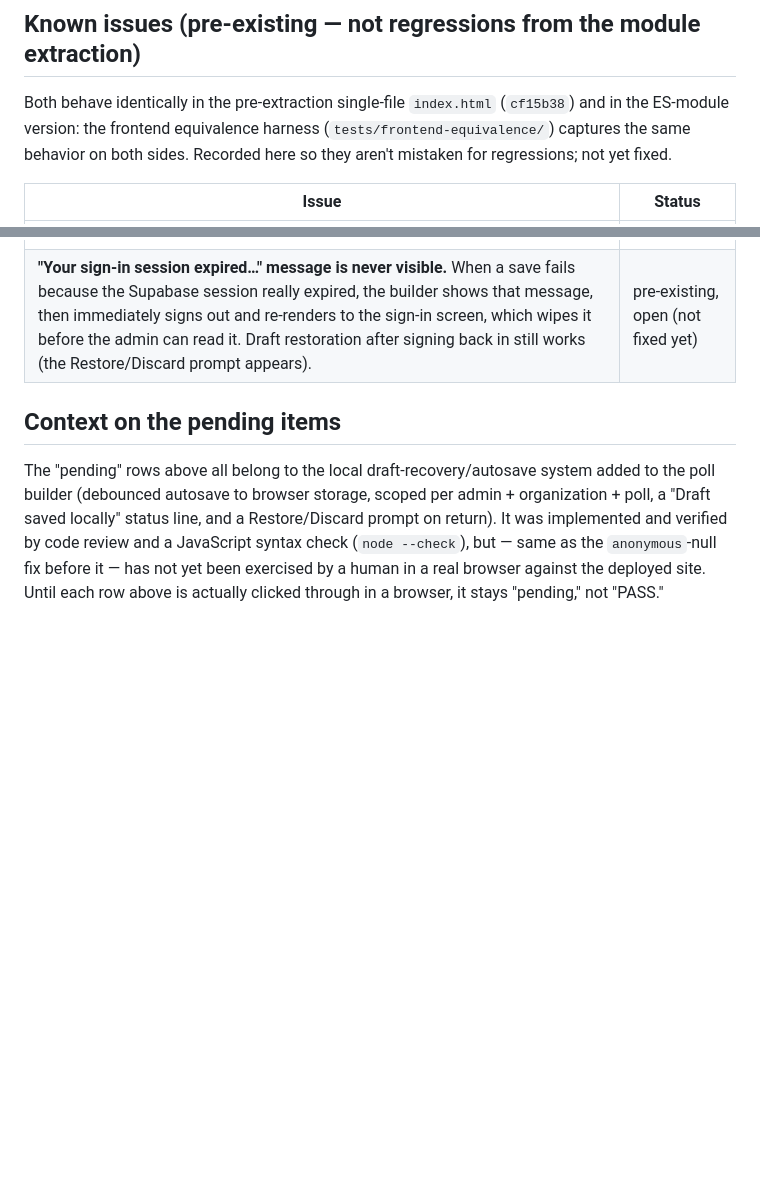
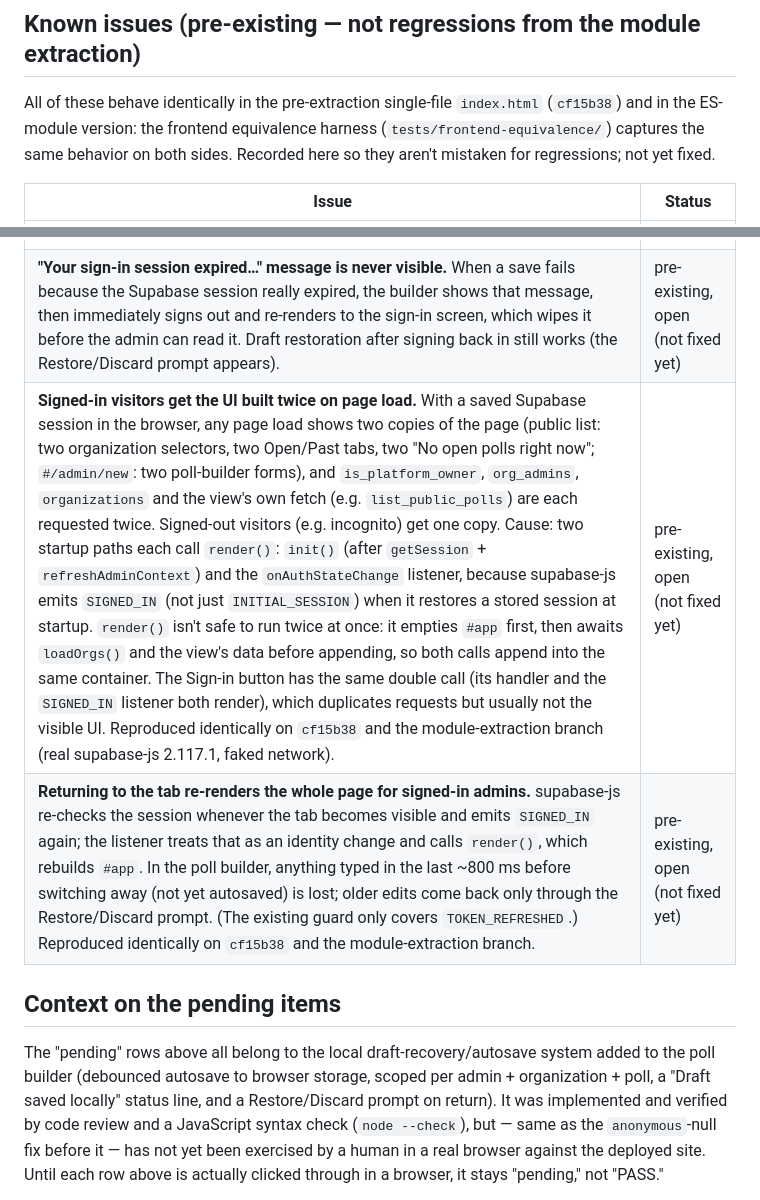
Before and after one commit to JMW05/polling-center, a Markdown page: docs/QA.md, 2 parts joined by grey strips. GitHub-like rendering; blank space fills up the shorter version.

Commit message:
QA: record pre-existing duplicate startup render and tab-refocus re-render
Docs only. No application code or Supabase change; the module-extraction
commits stay behavior-equivalent.

- docs/QA.md "Known issues": signed-in page loads build the UI twice and
  double the is_platform_owner / org_admins / organizations / view
  fetches (init() and the onAuthStateChange SIGNED_IN that supabase-js
  emits when restoring a stored session both call render(), and render()
  is not safe to run twice at once); and returning to the tab re-renders the whole
  page (SIGNED_IN on visibility change), which can drop poll-builder
  input that hasn't been autosaved yet. Both reproduced identically on
  cf15b38 and on this branch with real supabase-js 2.117.1 against
  faked network responses. Marked pre-existing, not fixed.
- tests/frontend-equivalence/README.md: note that the fake backend
  doesn't reproduce real supabase-js auth events or latency, which is
  why the harness didn't surface this.

Co-Authored-By: Claude Opus 5.5 <noreply@anthropic.com>
Claude-Session: https://claude.ai/code/session_01ToFDXKnCDVTJqBZUwn4U2o

```diff
--- a/docs/QA.md
+++ b/docs/QA.md
@@ -29,7 +29,7 @@ was, by a human, in a browser, against the deployed site.
 
 ## Known issues (pre-existing — not regressions from the module extraction)
 
-Both behave identically in the pre-extraction single-file `index.html`
+All of these behave identically in the pre-extraction single-file `index.html`
 (`cf15b38`) and in the ES-module version: the frontend equivalence
 harness (`tests/frontend-equivalence/`) captures the same behavior on
 both sides. Recorded here so they aren't mistaken for regressions; not
@@ -39,6 +39,8 @@ yet fixed.
 |---|---|
 | **Draft poll "Edit" button doesn't leave the editor open.** On a draft poll's admin page, clicking Edit navigates to `#/admin/edit/<id>`, but the lifecycle-button handler then navigates back to `#/admin/poll/<id>` and reloads, so the admin lands back on the poll page. Going directly to `#/admin/edit/<id>` works. | pre-existing, open (not fixed yet) |
 | **"Your sign-in session expired…" message is never visible.** When a save fails because the Supabase session really expired, the builder shows that message, then immediately signs out and re-renders to the sign-in screen, which wipes it before the admin can read it. Draft restoration after signing back in still works (the Restore/Discard prompt appears). | pre-existing, open (not fixed yet) |
+| **Signed-in visitors get the UI built twice on page load.** With a saved Supabase session in the browser, any page load shows two copies of the page (public list: two organization selectors, two Open/Past tabs, two "No open polls right now"; `#/admin/new`: two poll-builder forms), and `is_platform_owner`, `org_admins`, `organizations` and the view's own fetch (e.g. `list_public_polls`) are each requested twice. Signed-out visitors (e.g. incognito) get one copy. Cause: two startup paths each call `render()`: `init()` (after `getSession` + `refreshAdminContext`) and the `onAuthStateChange` listener, because supabase-js emits `SIGNED_IN` (not just `INITIAL_SESSION`) when it restores a stored session at startup. `render()` isn't safe to run twice at once: it empties `#app` first, then awaits `loadOrgs()` and the view's data before appending, so both calls append into the same container. The Sign-in button has the same double call (its handler and the `SIGNED_IN` listener both render), which duplicates requests but usually not the visible UI. Reproduced identically on `cf15b38` and the module-extraction branch (real supabase-js 2.117.1, faked network). | pre-existing, open (not fixed yet) |
+| **Returning to the tab re-renders the whole page for signed-in admins.** supabase-js re-checks the session whenever the tab becomes visible and emits `SIGNED_IN` again; the listener treats that as an identity change and calls `render()`, which rebuilds `#app`. In the poll builder, anything typed in the last ~800 ms before switching away (not yet autosaved) is lost; older edits come back only through the Restore/Discard prompt. (The existing guard only covers `TOKEN_REFRESHED`.) Reproduced identically on `cf15b38` and the module-extraction branch. | pre-existing, open (not fixed yet) |
 
 ## Context on the pending items
 
```
Also changed, not shown: 1 other file.
